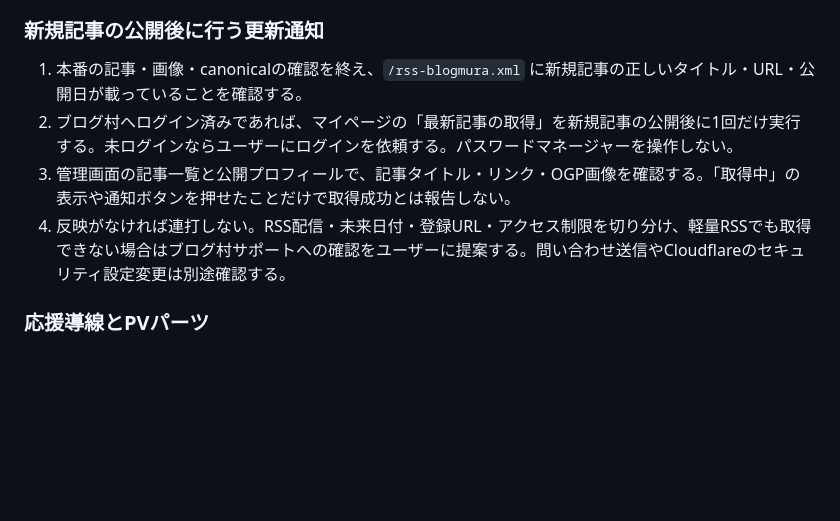
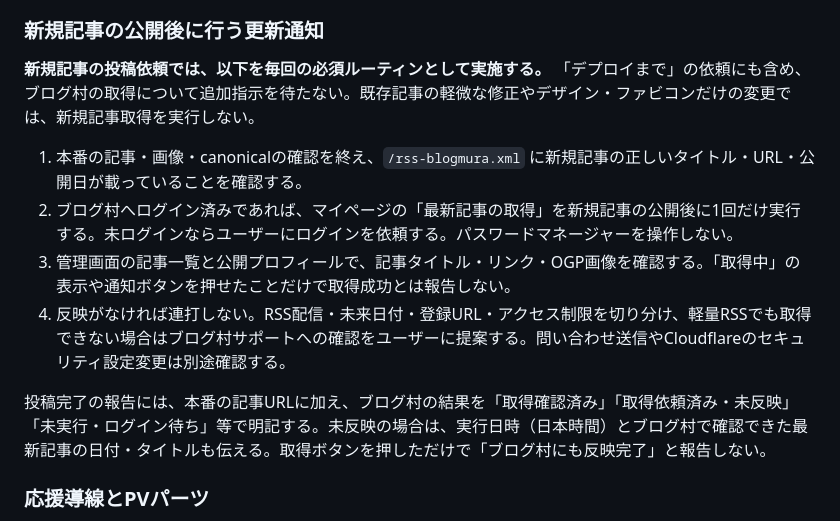
Before and after one commit to Kakifoi/my-blog, a Markdown page: .claude/PM-HANDOFF.md, the part around the change. Drawn GitHub-style; blank space fills up the shorter version.

```diff
--- a/.claude/PM-HANDOFF.md
+++ b/.claude/PM-HANDOFF.md
@@ -134,10 +134,14 @@
 
 ### 新規記事の公開後に行う更新通知
 
+**新規記事の投稿依頼では、以下を毎回の必須ルーティンとして実施する。** 「デプロイまで」の依頼にも含め、ブログ村の取得について追加指示を待たない。既存記事の軽微な修正やデザイン・ファビコンだけの変更では、新規記事取得を実行しない。
+
 1. 本番の記事・画像・canonicalの確認を終え、`/rss-blogmura.xml` に新規記事の正しいタイトル・URL・公開日が載っていることを確認する。
 2. ブログ村へログイン済みであれば、マイページの「最新記事の取得」を新規記事の公開後に1回だけ実行する。未ログインならユーザーにログインを依頼する。パスワードマネージャーを操作しない。
 3. 管理画面の記事一覧と公開プロフィールで、記事タイトル・リンク・OGP画像を確認する。「取得中」の表示や通知ボタンを押せたことだけで取得成功とは報告しない。
 4. 反映がなければ連打しない。RSS配信・未来日付・登録URL・アクセス制限を切り分け、軽量RSSでも取得できない場合はブログ村サポートへの確認をユーザーに提案する。問い合わせ送信やCloudflareのセキュリティ設定変更は別途確認する。
+
+投稿完了の報告には、本番の記事URLに加え、ブログ村の結果を「取得確認済み」「取得依頼済み・未反映」「未実行・ログイン待ち」等で明記する。未反映の場合は、実行日時（日本時間）とブログ村で確認できた最新記事の日付・タイトルも伝える。取得ボタンを押しただけで「ブログ村にも反映完了」と報告しない。
 
 ### 応援導線とPVパーツ
 
```
Also changed, not shown: .claude/CHAT-PROJECT.md (+1 -0 lines), CLAUDE.md (+2 -0 lines).
